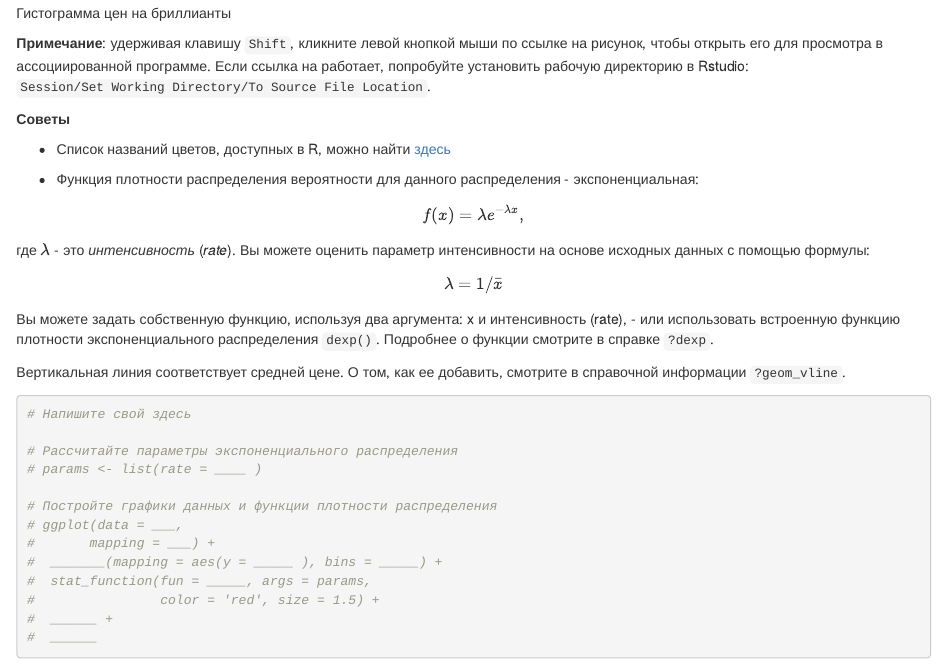
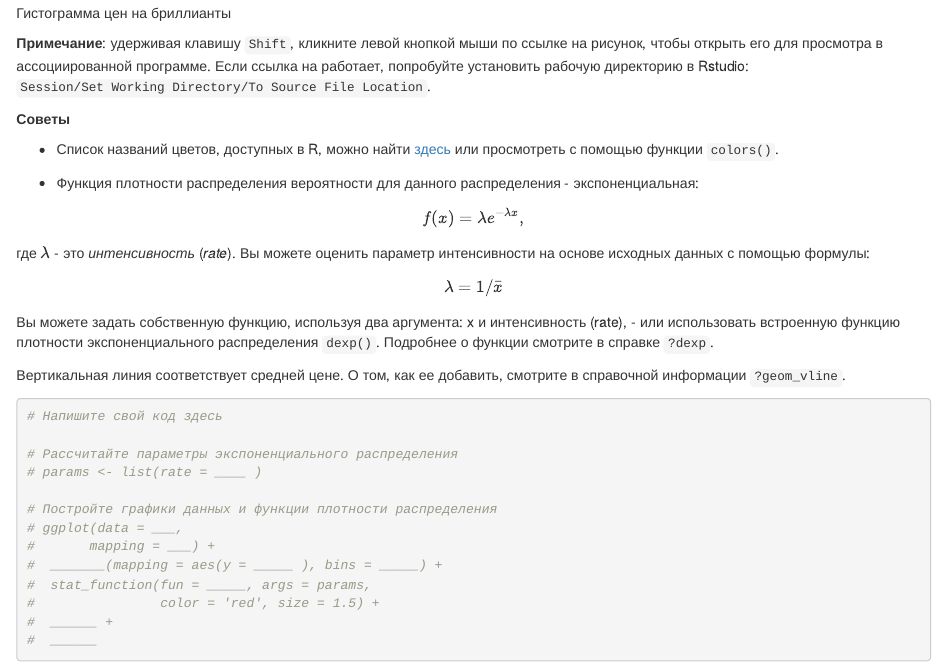
Before and after one commit to postlogist/research-seminar, an R Markdown document (r-bootcamp/ggplot_plotting_functions.Rmd): the page in a window 1100 px wide, from 2620 px down. The pictures show the output file r-bootcamp/ggplot_plotting_functions.html that the author committed with the source, opened offline.

Commit message:
Исправила неработающую ссылку

````diff
--- a/r-bootcamp/ggplot_plotting_functions.Rmd
+++ b/r-bootcamp/ggplot_plotting_functions.Rmd
@@ -64,7 +64,7 @@ ggplot(data = mpg, mapping = aes(x = cty)) +
 
 **Советы**
 
- - Список названий цветов, доступных в R, можно найти [здесь](http://research.stowers-institute.org/efg/R/Color/Chart/ColorChart.pdf)
+ - Список названий цветов, доступных в R, можно найти [здесь](http://www.sthda.com/english/wiki/colors-in-r) или просмотреть с помощью функции `colors()`.
 
  - Функция плотности распределения вероятности для данного распределения - экспоненциальная:
 
@@ -80,7 +80,7 @@ $$ \lambda = 1 / \bar{x} $$
 
 
 ```{r Упражнение на построение графика распределения цен на бриллианты}
-# Напишите свой здесь
+# Напишите свой код здесь
 
 # Рассчитайте параметры экспоненциального распределения
 # params <- list(rate = ____ )
````
Also changed, not shown: r-bootcamp/ggplot_plotting_functions.html.
